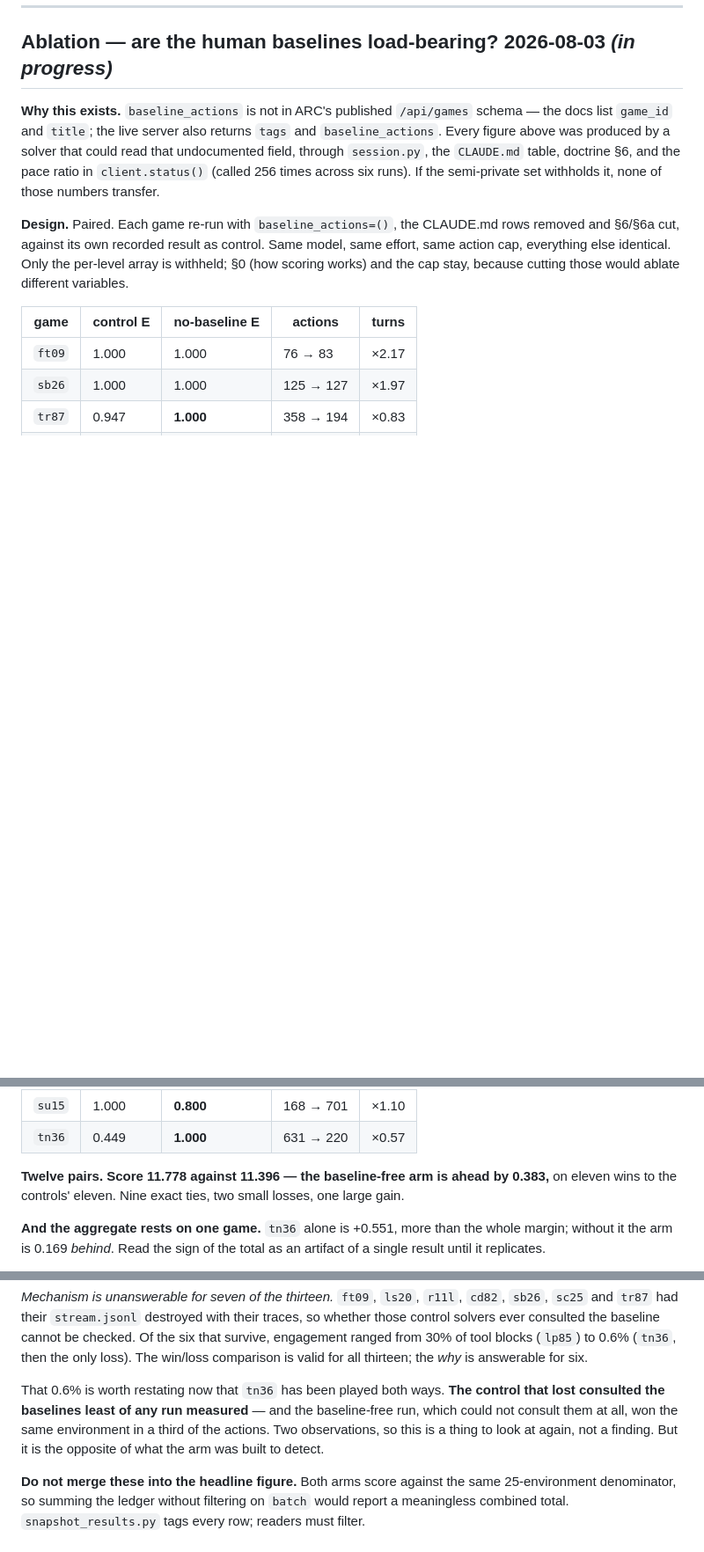
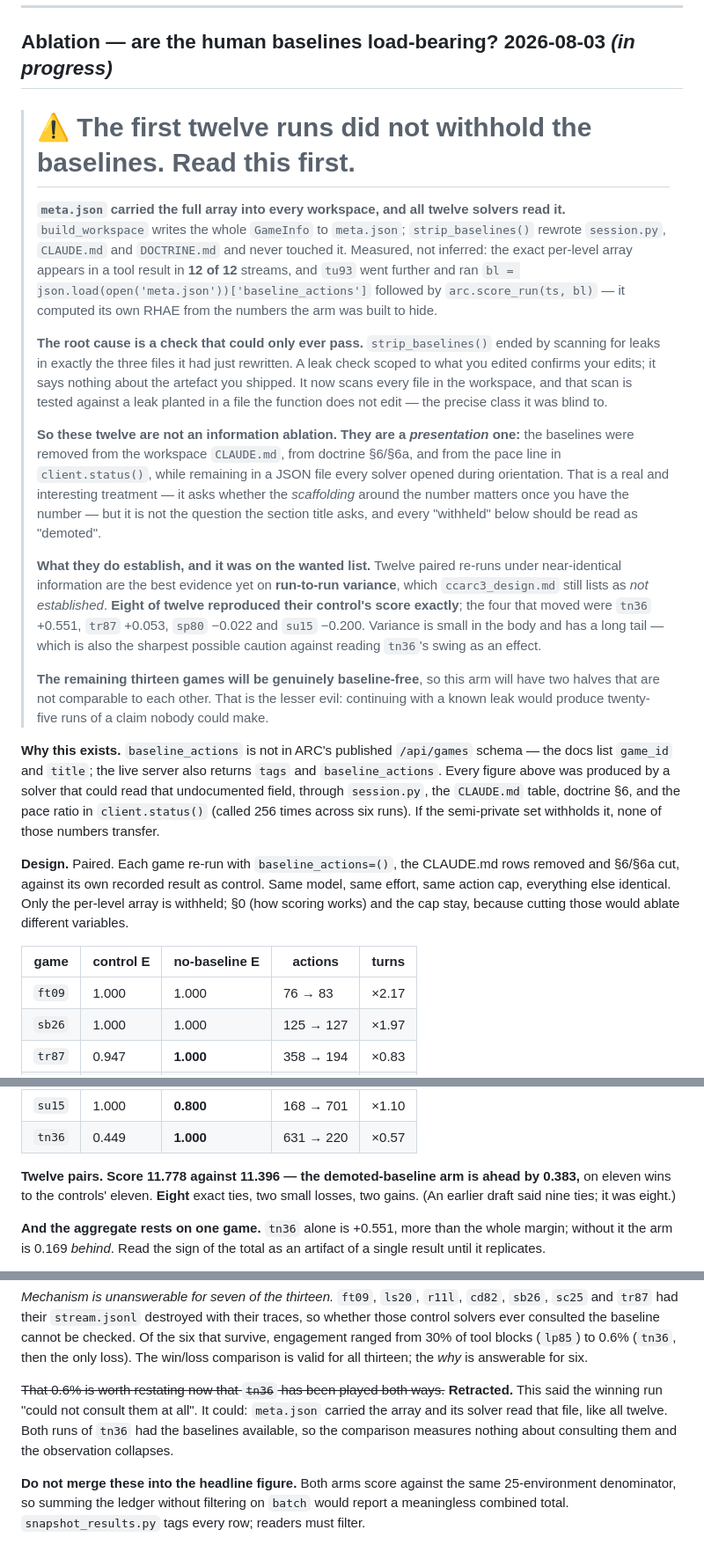
Before and after one commit to dastin359/athanor, a Markdown page: docs/ccarc3_results.md, 3 parts joined by grey strips. Shown at 88% size. Drawn GitHub-style; blank space fills up the shorter version.

Commit message:
docs: the baseline-free arm never withheld the baselines — 12 of 12 runs had them
meta.json carries the whole GameInfo, baseline_actions included. build_workspace
writes it; strip_baselines() rewrote session.py, CLAUDE.md and DOCTRINE.md and
never touched it. The exact per-level array appears in a tool result in 12 of 12
streams, and tu93 went further -- it ran json.load(open('meta.json'))
['baseline_actions'] and passed the result to arc.score_run, computing its own
RHAE from the numbers the arm existed to hide.

The root cause is a check that could only ever pass. strip_baselines() finished
by scanning for leaks in exactly the three files it had just rewritten. A leak
check scoped to what you edited confirms your edits and says nothing about the
artefact you shipped. It now scans every file in the workspace, matching values
rather than the identifier so the blanked baseline_actions=() does not trip it,
and the scan is tested against a leak planted in a file the function does not
edit -- the class it was blind to.

So the twelve are a presentation ablation, not an information one: baselines
gone from CLAUDE.md, doctrine §6/§6a and the status() pace line, still sitting in
a JSON file every solver opened at orientation.

What they do establish was on the wanted list. Twelve paired re-runs under
near-identical information are the best evidence yet on run-to-run variance,
which the design note still lists as not established: eight of twelve reproduced
their control exactly, and the four movers were tn36 +0.551, tr87 +0.053, sp80
-0.022, su15 -0.200. Small in the body, long tail -- and the sharpest caution
yet against reading tn36's swing as an effect.

Retracts the tn36 mechanism note outright: it claimed the winning run "could not
consult them at all", which was false. Corrects the tie count from nine to eight.

The remaining thirteen games will be genuinely baseline-free, leaving the arm
with two incomparable halves. That beats twenty-five runs of a claim nobody
could make.

Co-Authored-By: Claude Opus 5 <noreply@anthropic.com>
Claude-Session: https://claude.ai/code/session_018nGj6uEPA5AE6fyVGrRrTs

```diff
--- a/docs/ccarc3_results.md
+++ b/docs/ccarc3_results.md
@@ -319,6 +319,47 @@ still worth playing to its budget rather than abandoned.**
 
 ## Ablation — are the human baselines load-bearing? 2026-08-03 *(in progress)*
 
+> # ⚠ The first twelve runs did not withhold the baselines. Read this first.
+>
+> **`meta.json` carried the full array into every workspace, and all twelve
+> solvers read it.** `build_workspace` writes the whole `GameInfo` to
+> `meta.json`; `strip_baselines()` rewrote `session.py`, `CLAUDE.md` and
+> `DOCTRINE.md` and never touched it. Measured, not inferred: the exact
+> per-level array appears in a tool result in **12 of 12** streams, and `tu93`
+> went further and ran
+> `bl = json.load(open('meta.json'))['baseline_actions']` followed by
+> `arc.score_run(ts, bl)` — it computed its own RHAE from the numbers the arm
+> was built to hide.
+>
+> **The root cause is a check that could only ever pass.** `strip_baselines()`
+> ended by scanning for leaks in exactly the three files it had just rewritten.
+> A leak check scoped to what you edited confirms your edits; it says nothing
+> about the artefact you shipped. It now scans every file in the workspace, and
+> that scan is tested against a leak planted in a file the function does not
+> edit — the precise class it was blind to.
+>
+> **So these twelve are not an information ablation. They are a *presentation*
+> one:** the baselines were removed from the workspace `CLAUDE.md`, from
+> doctrine §6/§6a, and from the pace line in `client.status()`, while remaining
+> in a JSON file every solver opened during orientation. That is a real and
+> interesting treatment — it asks whether the *scaffolding* around the number
+> matters once you have the number — but it is not the question the section
+> title asks, and every "withheld" below should be read as "demoted".
+>
+> **What they do establish, and it was on the wanted list.** Twelve paired
+> re-runs under near-identical information are the best evidence yet on
+> **run-to-run variance**, which `ccarc3_design.md` still lists as *not
+> established*. **Eight of twelve reproduced their control's score exactly**;
+> the four that moved were `tn36` +0.551, `tr87` +0.053, `sp80` −0.022 and
+> `su15` −0.200. Variance is small in the body and has a long tail — which is
+> also the sharpest possible caution against reading `tn36`'s swing as an
+> effect.
+>
+> **The remaining thirteen games will be genuinely baseline-free**, so this arm
+> will have two halves that are not comparable to each other. That is the lesser
+> evil: continuing with a known leak would produce twenty-five runs of a claim
+> nobody could make.
+
 **Why this exists.** `baseline_actions` is not in ARC's published `/api/games`
 schema — the docs list `game_id` and `title`; the live server also returns
 `tags` and `baseline_actions`. Every figure above was produced by a solver that
@@ -347,9 +388,9 @@ cutting those would ablate different variables.
 | `su15` | 1.000 | **0.800** | 168 → 701 | ×1.10 |
 | `tn36` | 0.449 | **1.000** | 631 → 220 | ×0.57 |
 
-**Twelve pairs. Score 11.778 against 11.396 — the baseline-free arm is ahead by
-0.383,** on eleven wins to the controls' eleven. Nine exact ties, two small
-losses, one large gain.
+**Twelve pairs. Score 11.778 against 11.396 — the demoted-baseline arm is ahead
+by 0.383,** on eleven wins to the controls' eleven. **Eight** exact ties, two
+small losses, two gains. (An earlier draft said nine ties; it was eight.)
 
 **And the aggregate rests on one game.** `tn36` alone is +0.551, more than the
 whole margin; without it the arm is 0.169 *behind*. Read the sign of the total
@@ -574,12 +615,11 @@ checked. Of the six that survive, engagement ranged from 30% of tool blocks
 (`lp85`) to 0.6% (`tn36`, then the only loss). The win/loss comparison is valid
 for all thirteen; the *why* is answerable for six.
 
-That 0.6% is worth restating now that `tn36` has been played both ways. **The
-control that lost consulted the baselines least of any run measured** — and the
-baseline-free run, which could not consult them at all, won the same environment
-in a third of the actions. Two observations, so this is a thing to look at
-again, not a finding. But it is the opposite of what the arm was built to
-detect.
+~~That 0.6% is worth restating now that `tn36` has been played both ways.~~
+**Retracted.** This said the winning run "could not consult them at all". It
+could: `meta.json` carried the array and its solver read that file, like all
+twelve. Both runs of `tn36` had the baselines available, so the comparison
+measures nothing about consulting them and the observation collapses.
 
 **Do not merge these into the headline figure.** Both arms score against the
 same 25-environment denominator, so summing the ledger without filtering on
```
